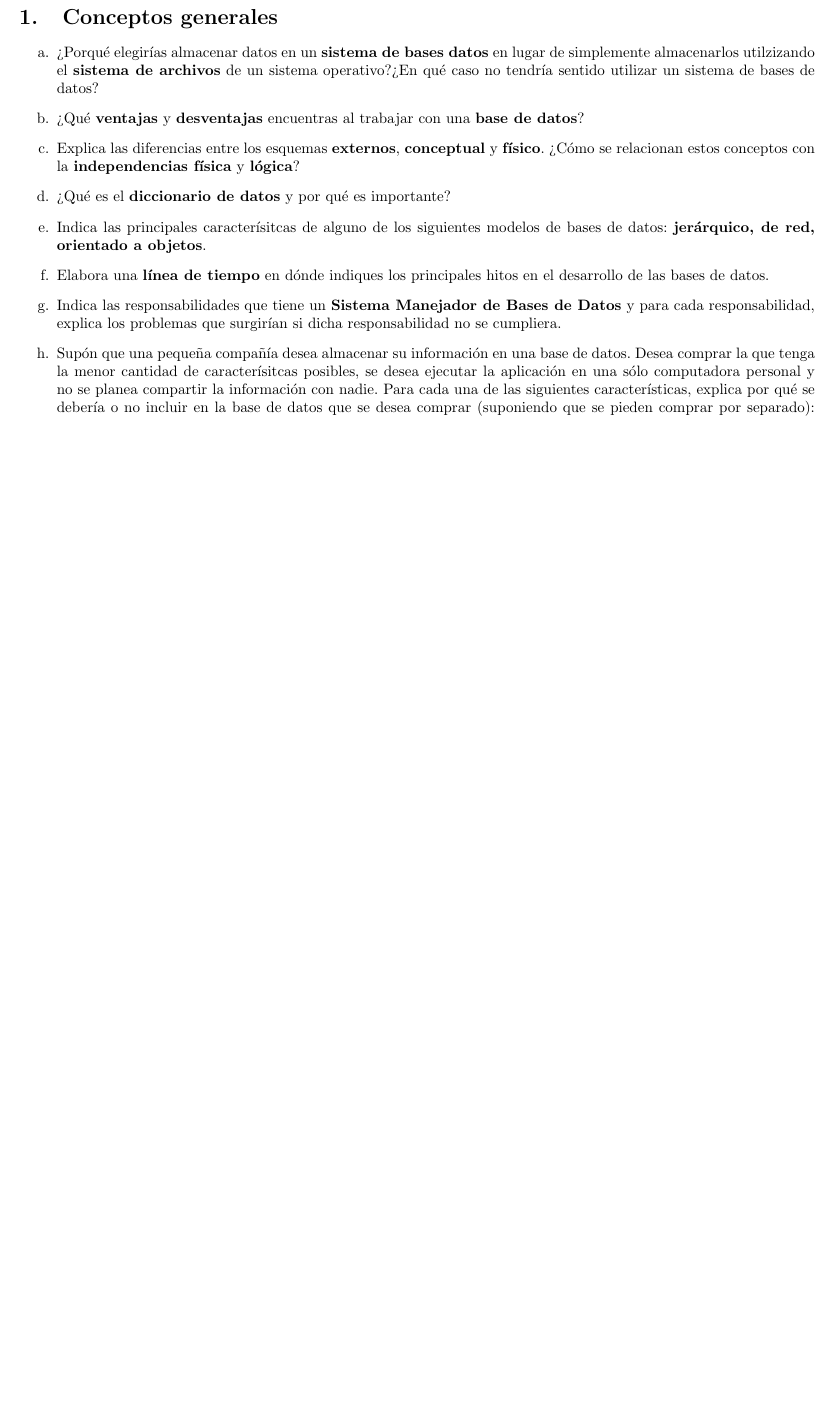
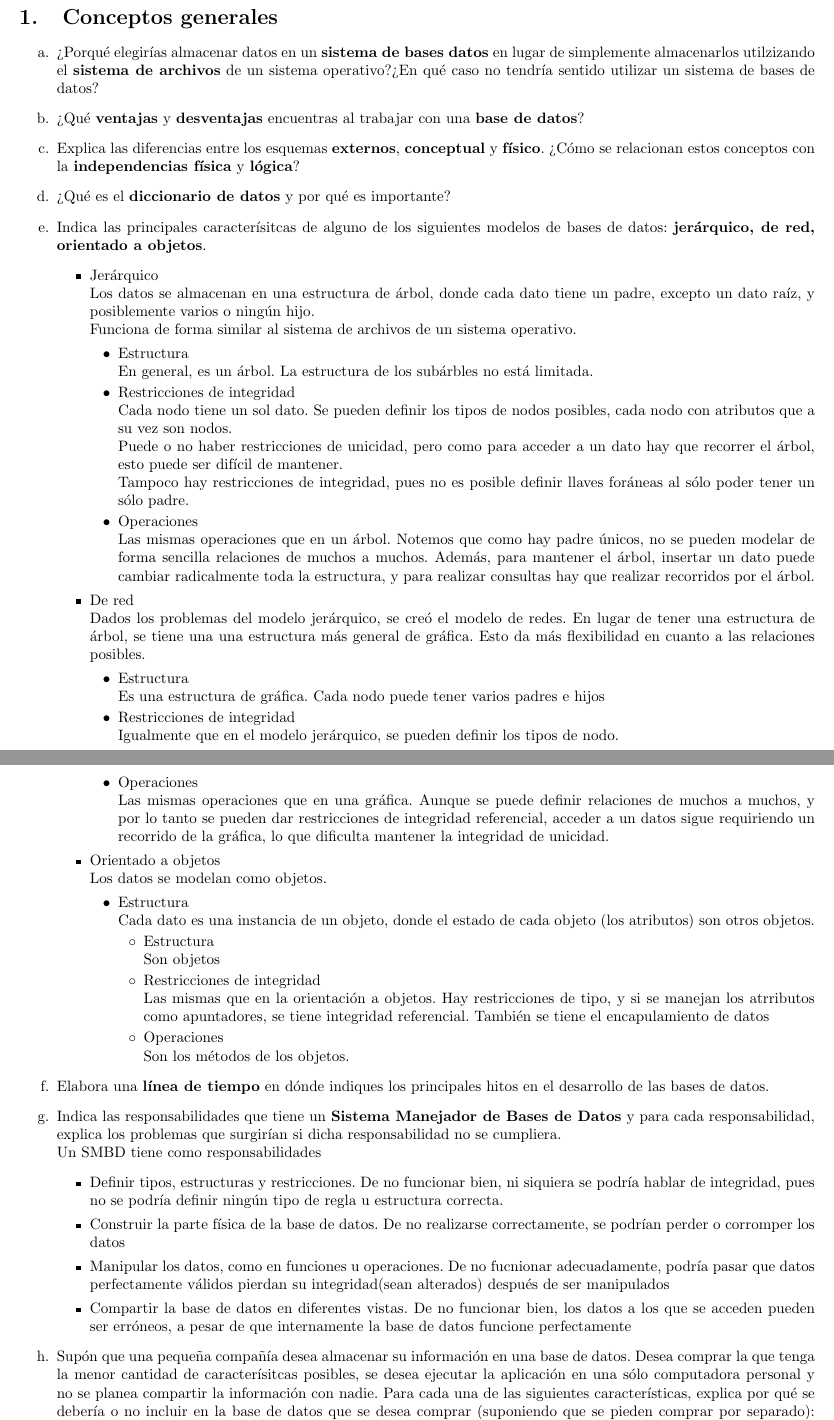
Before and after one commit to fundamentos-de-bd/tarea1, a LaTeX problem sheet (tarea1.tex): part of the page before the commit and two parts of pages 1 and 2 of 2 after it, the two joined at a grey line, cut so that both start at the same text, the shorter picture padded with empty space. Compiled offline with pdfLaTeX.

Commit message:
Anadiendo preguntas e y g

```diff
--- a/tarea1.tex
+++ b/tarea1.tex
@@ -5,6 +5,14 @@
 \usepackage[margin = 1.5cm]{geometry}
 
 \usepackage{enumitem}
+
+\usepackage{hyperref}
+\hypersetup{
+    colorlinks=true,
+    linkcolor=blue,
+    filecolor=magenta,
+    urlcolor=cyan,
+}
 
 
 \begin{document}
@@ -42,6 +50,80 @@
             Indica las principales caracterísitcas de alguno de los siguientes
             modelos de bases de datos: \textbf{jerárquico, de red, orientado
             a objetos}.
+            \begin{itemize}
+                \item {Jerárquico\\
+                Los datos se almacenan en una estructura de árbol, donde cada
+                dato tiene un padre, excepto un dato raíz, y posiblemente varios
+                o ningún hijo. \\
+                Funciona de forma similar al sistema de archivos de un sistema
+                operativo.
+                \begin{itemize}
+                    \item {Estructura \\
+                    En general, es un árbol. La estructura de los subárbles no
+                    está limitada.
+                    }
+                    \item {Restricciones de integridad \\
+                    Cada nodo tiene un sol dato. Se pueden definir los tipos de
+                    nodos posibles, cada nodo con atributos que a su vez son nodos.\\
+                    Puede o no haber restricciones de unicidad, pero como para
+                    acceder a un dato hay que recorrer el árbol, esto puede ser
+                    difícil de mantener. \\
+                    Tampoco hay restricciones de integridad, pues no es posible
+                    definir llaves foráneas al sólo poder tener un sólo padre.
+                    }
+                    \item {
+                    Operaciones \\
+                    Las mismas operaciones que en un árbol. Notemos que como hay
+                    padre únicos, no se pueden modelar de forma sencilla relaciones
+                    de muchos a muchos. Además, para mantener el árbol, insertar
+                    un dato puede cambiar radicalmente toda la estructura, y para
+                    realizar consultas hay que realizar recorridos por el árbol.
+                    }
+                \end{itemize}
+                }
+                \item {
+                De red \\
+                Dados los problemas del modelo jerárquico, se creó el modelo de
+                redes. En lugar de tener una estructura de árbol, se tiene una
+                una estructura más general de gráfica. Esto da más flexibilidad
+                en cuanto a las relaciones posibles.
+                \begin{itemize}
+                    \item {Estructura \\
+                    Es una estructura de gráfica. Cada nodo puede tener varios
+                    padres e hijos}
+                    \item {Restricciones de integridad \\
+                    Igualmente que en el modelo jerárquico, se pueden definir los
+                    tipos de nodo.
+                    }
+                    \item{Operaciones \\
+                    Las mismas operaciones que en una gráfica. Aunque se puede
+                    definir relaciones de muchos a muchos, y por lo tanto se
+                    pueden dar restricciones de integridad referencial, acceder a
+                    un datos sigue requiriendo un recorrido de la gráfica, lo
+                    que dificulta mantener la integridad de unicidad.
+                    }
+                \end{itemize}
+                }
+                \item {Orientado a objetos\\
+                Los datos se modelan como objetos.
+                \begin{itemize}
+                    \item {Estructura\\
+                    Cada dato es una instancia de un objeto, donde el estado de
+                    cada objeto (los atributos) son otros objetos.
+                    \begin{itemize}
+                        \item {Estructura\\
+                        Son objetos}
+                        \item {Restricciones de integridad \\
+                        Las mismas que en la orientación a objetos. Hay
+                        restricciones de tipo, y si se manejan los atrributos
+                        como apuntadores, se tiene integridad referencial.
+                        También se tiene el encapulamiento de datos}
+                        \item{Operaciones \\
+                        Son los métodos de los objetos.
+                        }
+                    \end{itemize}}
+                \end{itemize}}
+            \end{itemize}
         }
         \item {
             Elabora una \textbf{línea de tiempo} en dónde indiques los principales
@@ -50,7 +132,23 @@
         \item {
             Indica las responsabilidades que tiene un \textbf{Sistema Manejador
             de Bases de Datos} y para cada responsabilidad, explica los problemas
-            que surgirían si dicha responsabilidad no se cumpliera.
+            que surgirían si dicha responsabilidad no se cumpliera. \\
+            Un SMBD tiene como responsabilidades
+            \begin{itemize}
+                \item {Definir tipos, estructuras y restricciones. De no
+                funcionar bien, ni siquiera se podría hablar de integridad, pues
+                no se podría definir ningún tipo de regla u estructura correcta.}
+                \item {Construir la parte física de la base de datos. De no
+                realizarse correctamente, se podrían perder o corromper los datos}
+                \item {Manipular los datos, como en funciones u operaciones. De
+                no fucnionar adecuadamente, podría pasar que datos perfectamente
+                válidos pierdan su integridad(sean alterados) después de ser
+                manipulados}
+                \item {Compartir la base de datos en diferentes vistas. De no
+                funcionar bien, los datos a los que se acceden pueden ser erróneos,
+                a pesar de que internamente la base de datos funcione
+                perfectamente}
+            \end{itemize}
         }
         \item {
             Supón que una pequeña compañía desea almacenar su información en una
```
Also changed, not shown: tarea1.tex (7 more changed lines).
